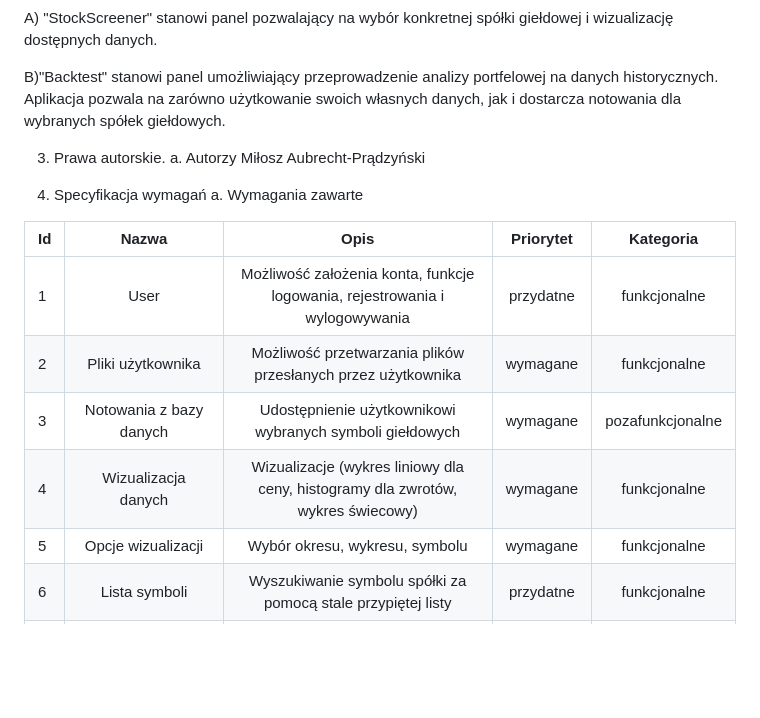
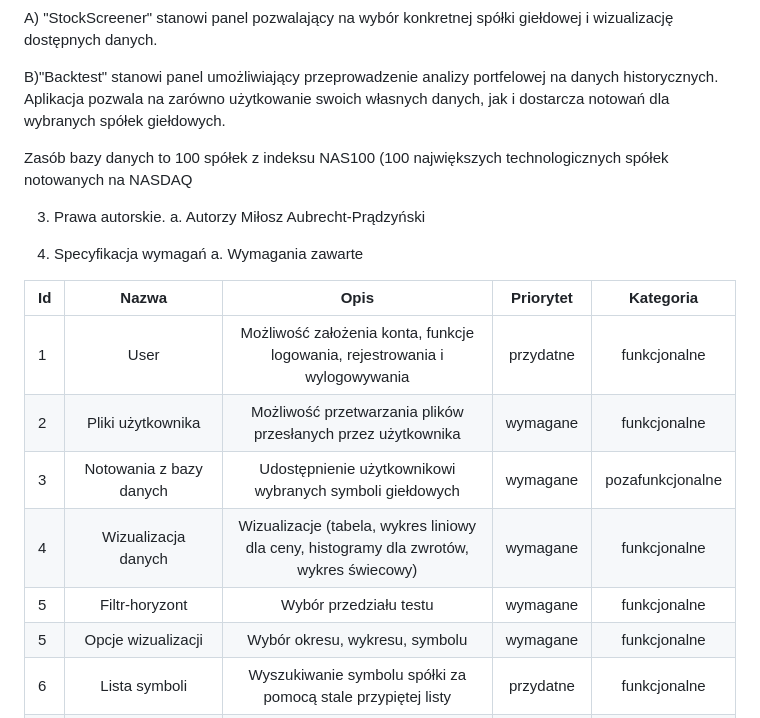
Before and after one commit to niejemglutenu/Backtest-StockScreener, a Markdown page: README.md, the part around one of its changes. Rendered like a GitHub page; blank space fills up the shorter version.

```diff
--- a/README.md
+++ b/README.md
@@ -16,7 +16,9 @@ Składa się z dwóch analitycznych portali.
 A) "StockScreener" stanowi panel pozwalający na wybór konkretnej spółki giełdowej i wizualizację dostępnych danych.
 
 B)"Backtest" stanowi panel umożliwiający przeprowadzenie analizy portfelowej na danych historycznych.
-Aplikacja pozwala na zarówno użytkowanie swoich własnych danych, jak i dostarcza notowania dla wybranych spółek giełdowych.
+Aplikacja pozwala na zarówno użytkowanie swoich własnych danych, jak i dostarcza notowań dla wybranych spółek giełdowych.
+
+Zasób bazy danych to 100 spółek z indeksu NAS100 (100 największych technologicznych spółek notowanych na NASDAQ
 
 3. Prawa autorskie.
 a. Autorzy
@@ -30,7 +32,8 @@ a. Wymagania zawarte
 | 1   | User                   | Możliwość założenia konta, funkcje logowania, rejestrowania i wylogowywania | przydatne  | funkcjonalne     |
 | 2   | Pliki użytkownika       | Możliwość przetwarzania plików przesłanych przez użytkownika         | wymagane   | funkcjonalne     |
 | 3   | Notowania z bazy danych | Udostępnienie użytkownikowi wybranych symboli giełdowych              | wymagane   | pozafunkcjonalne  |
-| 4   | Wizualizacja danych     | Wizualizacje (wykres liniowy dla ceny, histogramy dla zwrotów, wykres świecowy) | wymagane   | funkcjonalne     |
+| 4   | Wizualizacja danych     | Wizualizacje (tabela, wykres liniowy dla ceny, histogramy dla zwrotów, wykres świecowy) | wymagane   | funkcjonalne     |
+| 5   | Filtr-horyzont     | Wybór przedziału testu | wymagane   | funkcjonalne     |
 | 5   | Opcje wizualizacji     | Wybór okresu, wykresu, symbolu | wymagane   | funkcjonalne     |
 | 6    | Lista symboli           | Wyszukiwanie symbolu spółki za pomocą stale przypiętej listy         | przydatne  | funkcjonalne     |
 | 7   | Przeprowadzenie testu   | Przeprowadzenie backtestu, historycznych symulacji realizacji portfeli inwestycyjnych | wymagane   | funkcjonalne     |
```
Also changed, not shown: other parts of README.md (+1 -0 lines).
